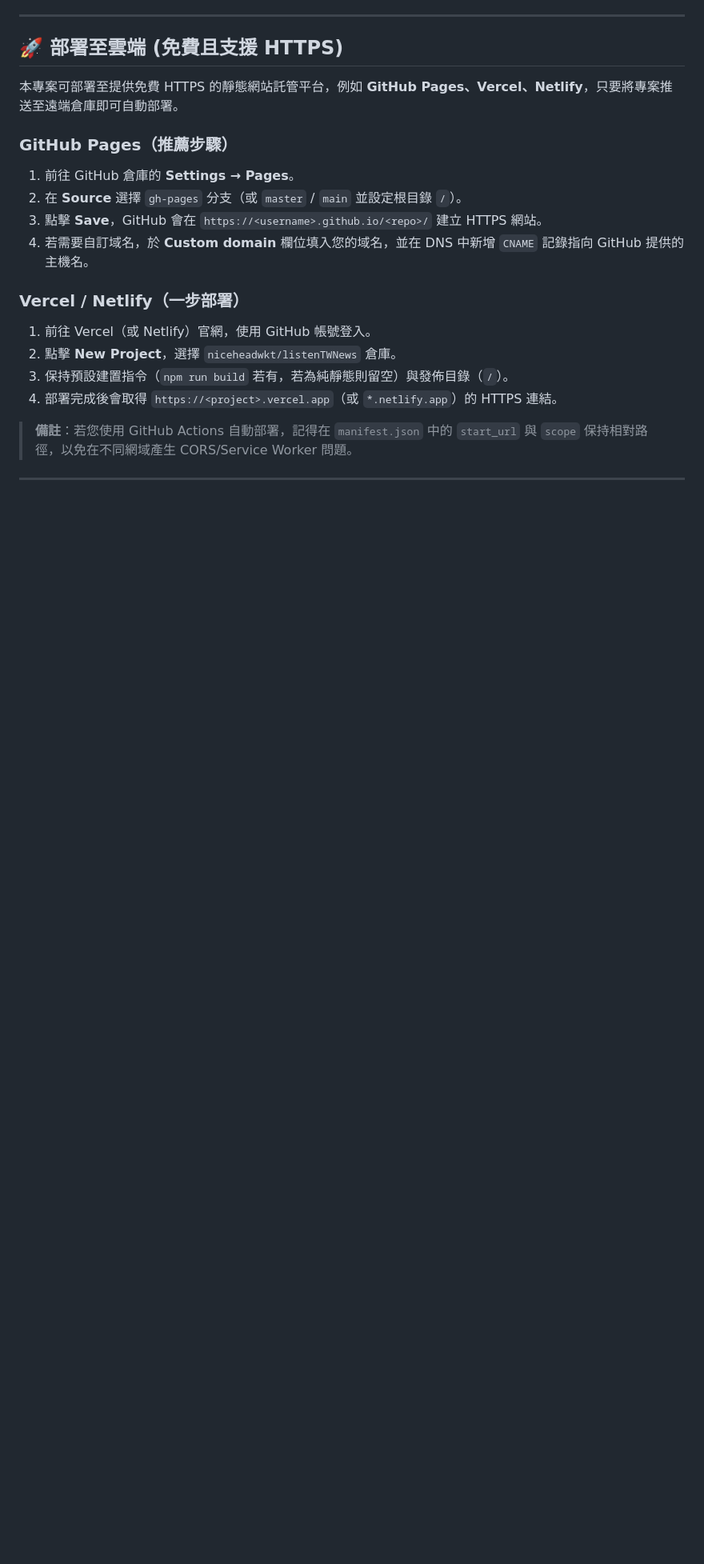
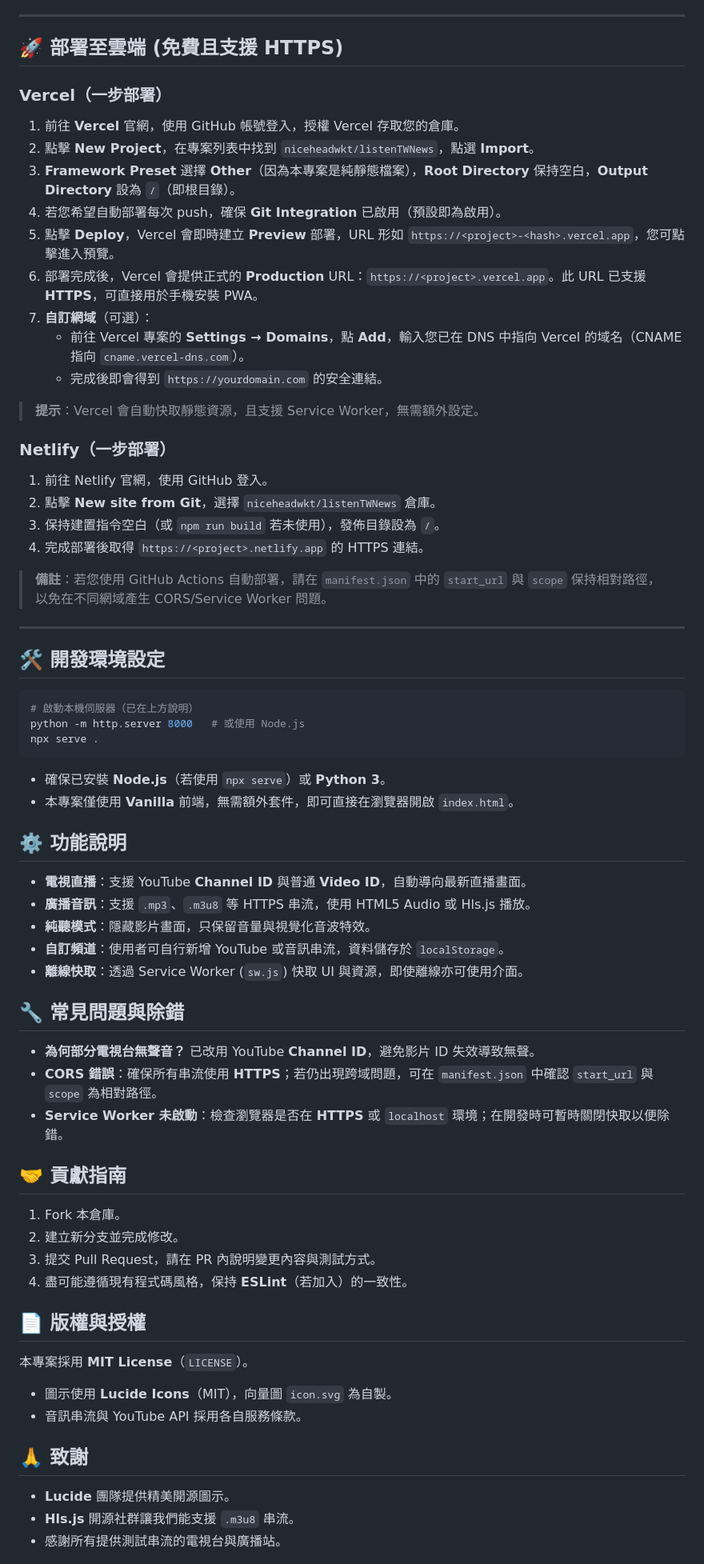
Before and after one commit to niceheadwkt/listenTWNews, a Markdown page: README.md, the part around one of its changes. Shown at 80% size. Drawn GitHub-style; blank space fills up the shorter version.

Commit message:
Update README with mobile installation and deployment instructions

````diff
--- a/README.md
+++ b/README.md
@@ -57,22 +81,72 @@ npx serve .
 ---
 ## 🚀 部署至雲端 (免費且支援 HTTPS)
 
-本專案可部署至提供免費 HTTPS 的靜態網站託管平台，例如 **GitHub Pages、Vercel、Netlify**，只要將專案推送至遠端倉庫即可自動部署。
+### Vercel（一步部署）
 
-### GitHub Pages（推薦步驟）
+1. 前往 **Vercel** 官網，使用 GitHub 帳號登入，授權 Vercel 存取您的倉庫。
+2. 點擊 **New Project**，在專案列表中找到 `niceheadwkt/listenTWNews`，點選 **Import**。
+3. **Framework Preset** 選擇 **Other**（因為本專案是純靜態檔案），**Root Directory** 保持空白，**Output Directory** 設為 `/`（即根目錄）。
+4. 若您希望自動部署每次 push，確保 **Git Integration** 已啟用（預設即為啟用）。
+5. 點擊 **Deploy**，Vercel 會即時建立 **Preview** 部署，URL 形如 `https://<project>-<hash>.vercel.app`，您可點擊進入預覽。
+6. 部署完成後，Vercel 會提供正式的 **Production** URL：`https://<project>.vercel.app`。此 URL 已支援 **HTTPS**，可直接用於手機安裝 PWA。
+7. **自訂網域**（可選）：
+   - 前往 Vercel 專案的 **Settings → Domains**，點 **Add**，輸入您已在 DNS 中指向 Vercel 的域名（CNAME 指向 `cname.vercel-dns.com`）。
+   - 完成後即會得到 `https://yourdomain.com` 的安全連結。
 
-1. 前往 GitHub 倉庫的 **Settings → Pages**。
-2. 在 **Source** 選擇 `gh‑pages` 分支（或 `master` / `main` 並設定根目錄 `/`）。
-3. 點擊 **Save**，GitHub 會在 `https://<username>.github.io/<repo>/` 建立 HTTPS 網站。
-4. 若需要自訂域名，於 **Custom domain** 欄位填入您的域名，並在 DNS 中新增 `CNAME` 記錄指向 GitHub 提供的主機名。
+> **提示**：Vercel 會自動快取靜態資源，且支援 Service Worker，無需額外設定。
 
-### Vercel / Netlify（一步部署）
+### Netlify（一步部署）
 
-1. 前往 Vercel（或 Netlify）官網，使用 GitHub 帳號登入。
-2. 點擊 **New Project**，選擇 `niceheadwkt/listenTWNews` 倉庫。
-3. 保持預設建置指令（`npm run build` 若有，若為純靜態則留空）與發佈目錄（`/`）。
-4. 部署完成後會取得 `https://<project>.vercel.app`（或 `*.netlify.app`）的 HTTPS 連結。
+1. 前往 Netlify 官網，使用 GitHub 登入。
+2. 點擊 **New site from Git**，選擇 `niceheadwkt/listenTWNews` 倉庫。
+3. 保持建置指令空白（或 `npm run build` 若未使用），發佈目錄設為 `/`。
+4. 完成部署後取得 `https://<project>.netlify.app` 的 HTTPS 連結。
 
-> **備註**：若您使用 GitHub Actions 自動部署，記得在 `manifest.json` 中的 `start_url` 與 `scope` 保持相對路徑，以免在不同網域產生 CORS/Service Worker 問題。
+> **備註**：若您使用 GitHub Actions 自動部署，請在 `manifest.json` 中的 `start_url` 與 `scope` 保持相對路徑，以免在不同網域產生 CORS/Service Worker 問題。
 
 ---
+
+## 🛠️ 開發環境設定
+
+```bash
+# 啟動本機伺服器（已在上方說明）
+python -m http.server 8000   # 或使用 Node.js
+npx serve .
+```
+
+- 確保已安裝 **Node.js**（若使用 `npx serve`）或 **Python 3**。
+- 本專案僅使用 **Vanilla** 前端，無需額外套件，即可直接在瀏覽器開啟 `index.html`。
+
+## ⚙️ 功能說明
+
+- **電視直播**：支援 YouTube **Channel ID** 與普通 **Video ID**，自動導向最新直播畫面。
+- **廣播音訊**：支援 `.mp3`、`.m3u8` 等 HTTPS 串流，使用 HTML5 Audio 或 Hls.js 播放。
+- **純聽模式**：隱藏影片畫面，只保留音量與視覺化音波特效。
+- **自訂頻道**：使用者可自行新增 YouTube 或音訊串流，資料儲存於 `localStorage`。
+- **離線快取**：透過 Service Worker (`sw.js`) 快取 UI 與資源，即使離線亦可使用介面。
+
+## 🔧 常見問題與除錯
+
+- **為何部分電視台無聲音？** 已改用 YouTube **Channel ID**，避免影片 ID 失效導致無聲。
+- **CORS 錯誤**：確保所有串流使用 **HTTPS**；若仍出現跨域問題，可在 `manifest.json` 中確認 `start_url` 與 `scope` 為相對路徑。
+- **Service Worker 未啟動**：檢查瀏覽器是否在 **HTTPS** 或 `localhost` 環境；在開發時可暫時關閉快取以便除錯。
+
+## 🤝 貢獻指南
+
+1. Fork 本倉庫。
+2. 建立新分支並完成修改。
+3. 提交 Pull Request，請在 PR 內說明變更內容與測試方式。
+4. 盡可能遵循現有程式碼風格，保持 **ESLint**（若加入）的一致性。
+
+## 📄 版權與授權
+
+本專案採用 **MIT License**（`LICENSE`）。
+- 圖示使用 **Lucide Icons**（MIT），向量圖 `icon.svg` 為自製。
+- 音訊串流與 YouTube API 採用各自服務條款。
+
+## 🙏 致謝
+
+- **Lucide** 團隊提供精美開源圖示。
+- **Hls.js** 開源社群讓我們能支援 `.m3u8` 串流。
+- 感謝所有提供測試串流的電視台與廣播站。
+
````
Also changed, not shown: other parts of README.md (+44 -1 lines).
